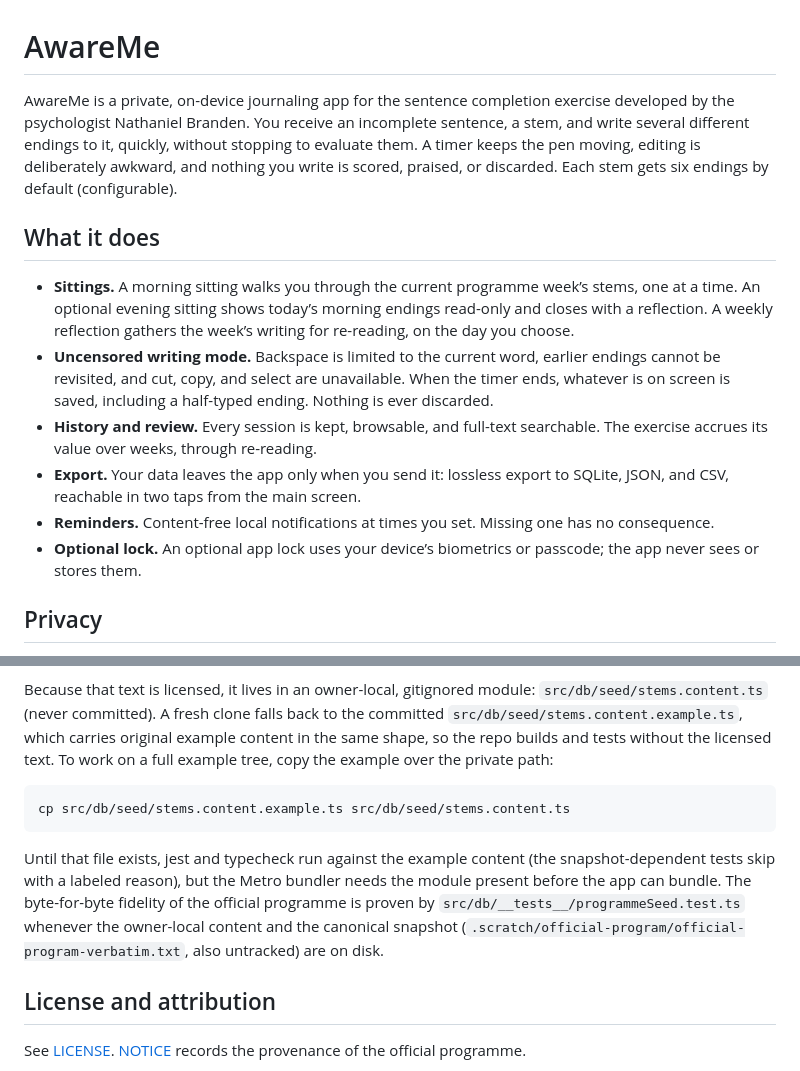
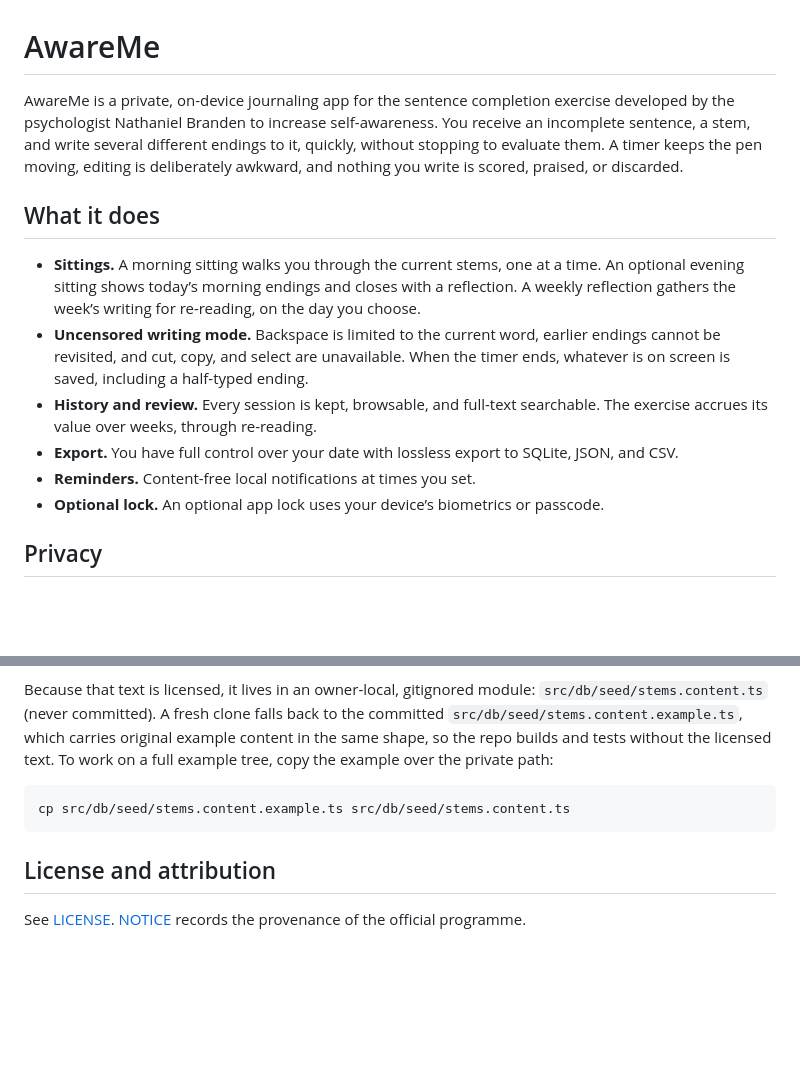
Before and after one commit to nicofirst1/AwareMe, a Markdown page: README.md, 2 parts joined by grey strips. Rendered like a GitHub page; blank space fills up the shorter version.

Commit message:
docs: README polish — softened feature claims (owner edit)

````diff
--- a/README.md
+++ b/README.md
@@ -1,15 +1,15 @@
 # AwareMe
 
-AwareMe is a private, on-device journaling app for the sentence completion exercise developed by the psychologist Nathaniel Branden. You receive an incomplete sentence, a stem, and write several different endings to it, quickly, without stopping to evaluate them. A timer keeps the pen moving, editing is deliberately awkward, and nothing you write is scored, praised, or discarded. Each stem gets six endings by default (configurable).
+AwareMe is a private, on-device journaling app for the sentence completion exercise developed by the psychologist Nathaniel Branden to increase self-awareness. You receive an incomplete sentence, a stem, and write several different endings to it, quickly, without stopping to evaluate them. A timer keeps the pen moving, editing is deliberately awkward, and nothing you write is scored, praised, or discarded.
 
 ## What it does
 
-- **Sittings.** A morning sitting walks you through the current programme week’s stems, one at a time. An optional evening sitting shows today’s morning endings read-only and closes with a reflection. A weekly reflection gathers the week’s writing for re-reading, on the day you choose.
-- **Uncensored writing mode.** Backspace is limited to the current word, earlier endings cannot be revisited, and cut, copy, and select are unavailable. When the timer ends, whatever is on screen is saved, including a half-typed ending. Nothing is ever discarded.
+- **Sittings.** A morning sitting walks you through the current stems, one at a time. An optional evening sitting shows today’s morning endings and closes with a reflection. A weekly reflection gathers the week’s writing for re-reading, on the day you choose.
+- **Uncensored writing mode.** Backspace is limited to the current word, earlier endings cannot be revisited, and cut, copy, and select are unavailable. When the timer ends, whatever is on screen is saved, including a half-typed ending.
 - **History and review.** Every session is kept, browsable, and full-text searchable. The exercise accrues its value over weeks, through re-reading.
-- **Export.** Your data leaves the app only when you send it: lossless export to SQLite, JSON, and CSV, reachable in two taps from the main screen.
-- **Reminders.** Content-free local notifications at times you set. Missing one has no consequence.
-- **Optional lock.** An optional app lock uses your device’s biometrics or passcode; the app never sees or stores them.
+- **Export.** You have full control over your date with lossless export to SQLite, JSON, and CSV.
+- **Reminders.** Content-free local notifications at times you set.
+- **Optional lock.** An optional app lock uses your device’s biometrics or passcode.
 
 ## Privacy
 
@@ -50,7 +50,6 @@ Because that text is licensed, it lives in an owner-local, gitignored module: `s
 cp src/db/seed/stems.content.example.ts src/db/seed/stems.content.ts
 ```
 
-Until that file exists, jest and typecheck run against the example content (the snapshot-dependent tests skip with a labeled reason), but the Metro bundler needs the module present before the app can bundle. The byte-for-byte fidelity of the official programme is proven by `src/db/__tests__/programmeSeed.test.ts` whenever the owner-local content and the canonical snapshot (`.scratch/official-program/official-program-verbatim.txt`, also untracked) are on disk.
 
 ## License and attribution
 
````
